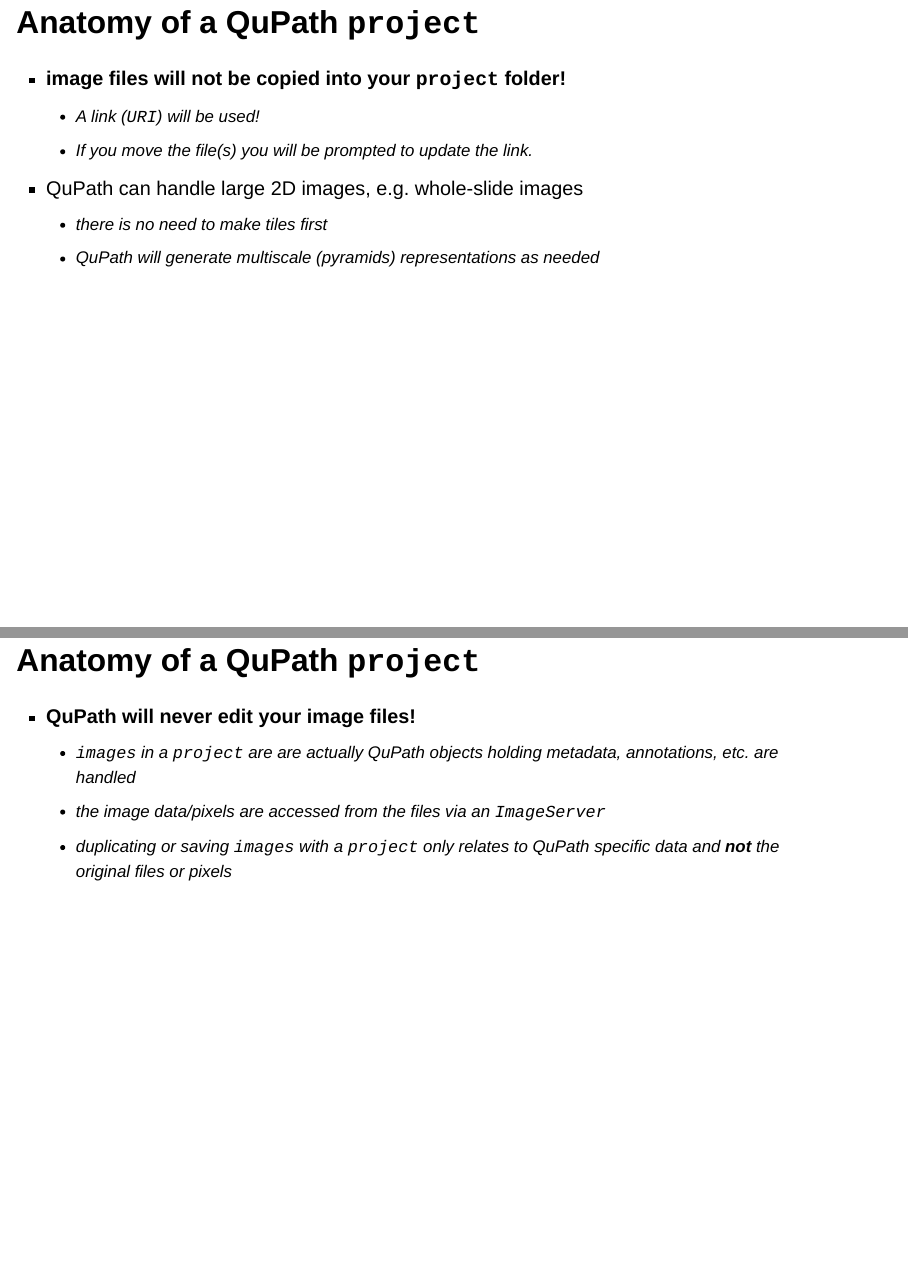
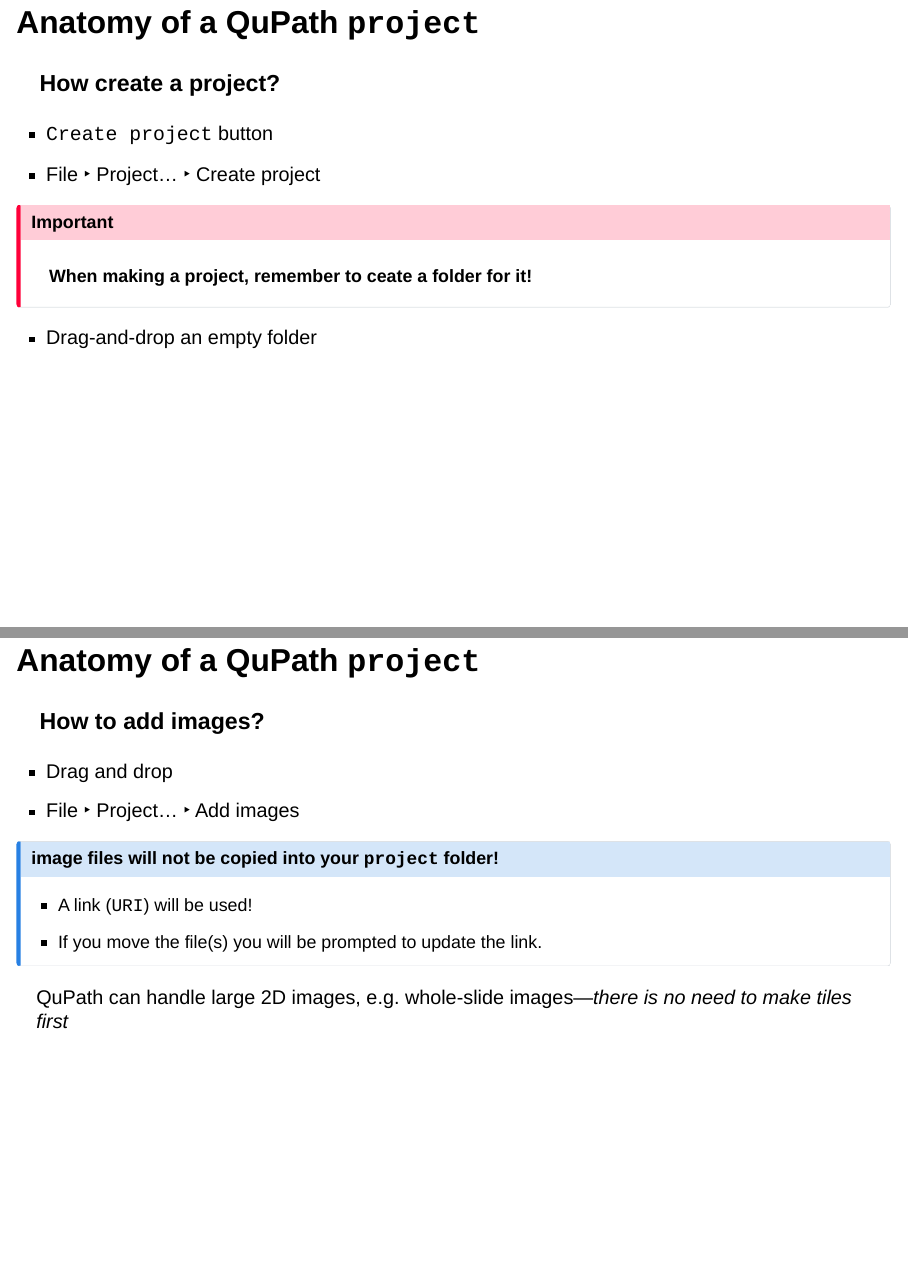
Before and after one commit to TheJacksonLaboratory/intro_qupath_workshop, a Quarto document (index.qmd): pages 9 and 10 of 11 before the commit and pages 8 and 10 of 11 after it, joined at a grey line. Rendered offline with R 4.5, knitr and Pandoc in place of Quarto, with nearby package versions; drawn as Slidy slides in place of the format the file asks for.

Commit message:
Clarification and formatting intro

```diff
--- a/index.qmd
+++ b/index.qmd
@@ -93,30 +85,39 @@
     - group together related images
     - organize data, scripts, classifiers, etc.
 
----
+## Anatomy of a QuPath `project`
+
+### How create a project?
+
+- `Create project` button
+- File ‣ Project… ‣ Create project
+
+:::{.callout-important}
+**When making a project, remember to ceate a folder for it!**
+:::
+
+- Drag-and-drop an empty folder
 
 ## Anatomy of a QuPath `project`
 
-<br/>
-
 ![](images/project_folder.png){fig-alt="Screenshot showing the contents of a QuPath project folder." fig-align="center"}
-
----
 
 ## Anatomy of a QuPath `project`
 
-- **image files will not be copied into your `project` folder!**
-    - A link (`URI`) will be used!
-    - If you move the file(s) you will be prompted to update the link.
-- QuPath can handle large 2D images, e.g. whole-slide images
-    - *there is no need to make tiles first*
-    - QuPath will generate multiscale (pyramids) representations as needed
+### How to add images?
 
----
+- Drag and drop
+- File ‣ Project… ‣ Add images
+
+:::{.callout-note}
+#### image files will not be copied into your `project` folder!
+- A link (`URI`) will be used!
+- If you move the file(s) you will be prompted to update the link.
+:::
+
+:::aside
+QuPath can handle large 2D images, e.g. whole-slide images—*there is no need to make tiles first*
+:::
 
 ## Anatomy of a QuPath `project`
 
-- **QuPath will never edit your image files!**
-    - `images` in a `project` are are actually QuPath objects holding metadata, annotations, etc. are handled
-    - the image data/pixels are accessed from the files via an `ImageServer`
-    - duplicating or saving `images` with a `project` only relates to QuPath specific data and **not** the original files or pixels
```
Also changed, not shown: index.qmd (16 more changed lines).
